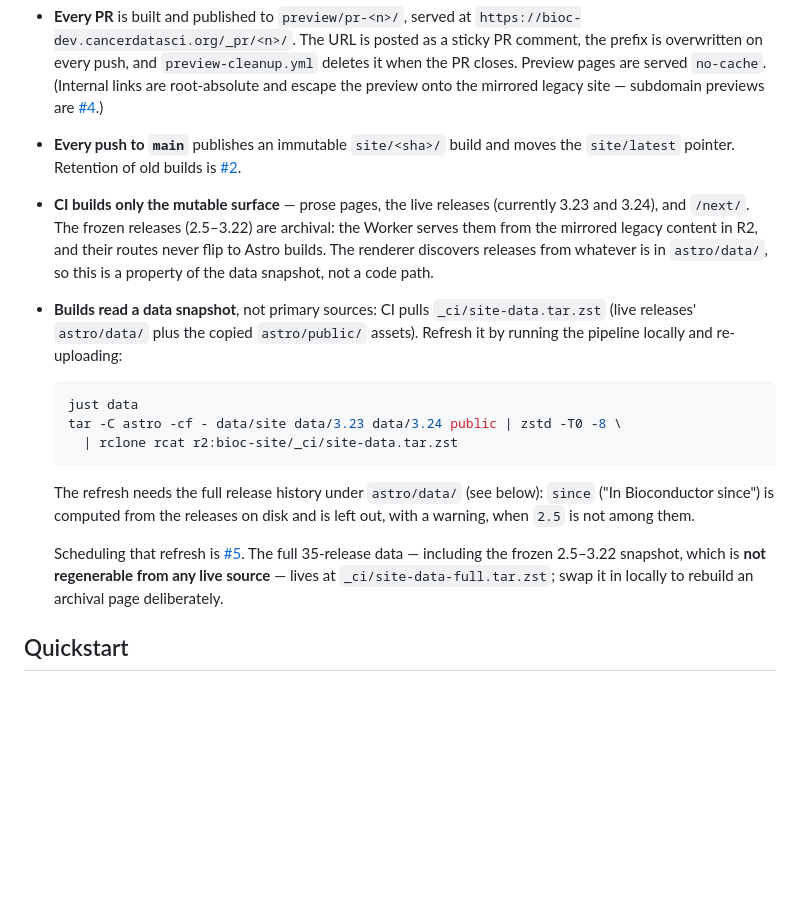
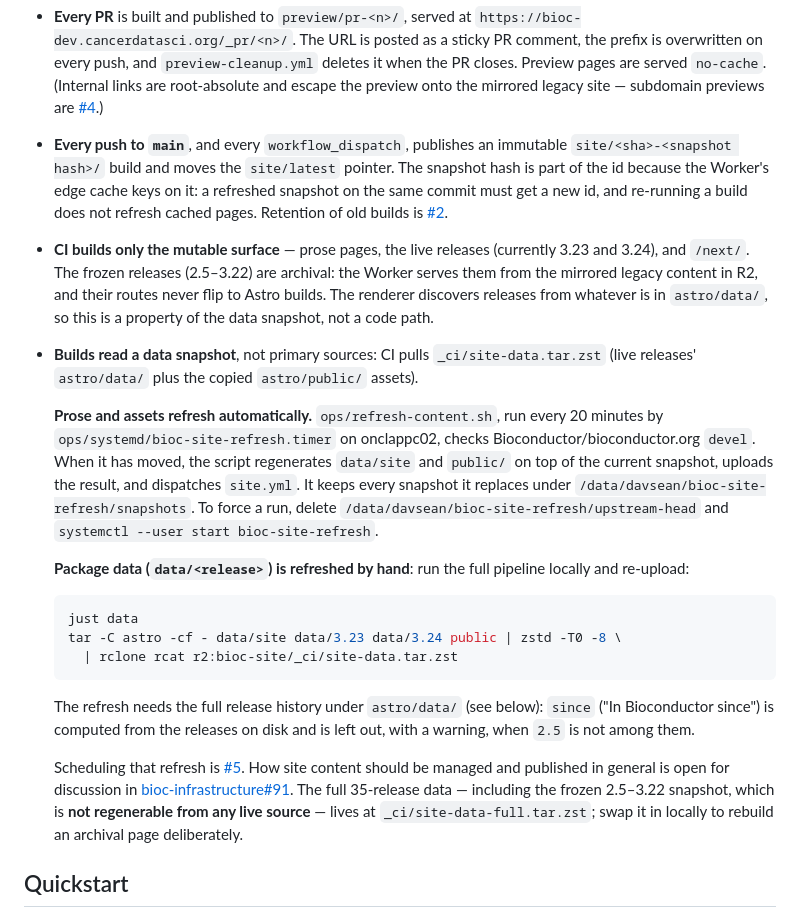
Before and after one commit to seandavi/bioc-website, a Markdown page: README.md, the part around one of its changes. Rendered like a GitHub page; blank space fills up the shorter version.

Commit message:
README: automatic prose/asset refresh, build id format, link to content discussion (#63)
Refs #5, seandavi/bioc-infrastructure#91

Co-authored-by: Claude Opus 5.5 <noreply@anthropic.com>

````diff
--- a/README.md
+++ b/README.md
@@ -75,8 +75,11 @@ Concretely (`.github/workflows/site.yml`):
   served `no-cache`. (Internal links are root-absolute and escape the preview
   onto the mirrored legacy site — subdomain previews are
   [#4](https://github.com/seandavi/bioconductor-website/issues/4).)
-- **Every push to `main`** publishes an immutable `site/<sha>/` build and
-  moves the `site/latest` pointer. Retention of old builds is
+- **Every push to `main`**, and every `workflow_dispatch`, publishes an
+  immutable `site/<sha>-<snapshot hash>/` build and moves the `site/latest`
+  pointer. The snapshot hash is part of the id because the Worker's edge
+  cache keys on it: a refreshed snapshot on the same commit must get a new id,
+  and re-running a build does not refresh cached pages. Retention of old builds is
   [#2](https://github.com/seandavi/bioconductor-website/issues/2).
 - **CI builds only the mutable surface** — prose pages, the live releases
   (currently 3.23 and 3.24), and `/next/`. The frozen releases (2.5–3.22) are
@@ -86,8 +89,19 @@ Concretely (`.github/workflows/site.yml`):
   snapshot, not a code path.
 - **Builds read a data snapshot**, not primary sources: CI pulls
   `_ci/site-data.tar.zst` (live releases' `astro/data/` plus the copied
-  `astro/public/` assets). Refresh it by running the pipeline locally and
-  re-uploading:
+  `astro/public/` assets).
+
+  **Prose and assets refresh automatically.** `ops/refresh-content.sh`, run
+  every 20 minutes by `ops/systemd/bioc-site-refresh.timer` on onclappc02,
+  checks Bioconductor/bioconductor.org `devel`. When it has moved, the script
+  regenerates `data/site` and `public/` on top of the current snapshot, uploads
+  the result, and dispatches `site.yml`. It keeps every snapshot it replaces
+  under `/data/davsean/bioc-site-refresh/snapshots`. To force a run, delete
+  `/data/davsean/bioc-site-refresh/upstream-head` and
+  `systemctl --user start bioc-site-refresh`.
+
+  **Package data (`data/<release>`) is refreshed by hand**: run the full
+  pipeline locally and re-upload:
 
   ```sh
   just data
@@ -99,7 +113,9 @@ Concretely (`.github/workflows/site.yml`):
   `since` ("In Bioconductor since") is computed from the releases on disk and
   is left out, with a warning, when `2.5` is not among them.
 
-  Scheduling that refresh is [#5](https://github.com/seandavi/bioconductor-website/issues/5).
+  Scheduling that refresh is [#5](https://github.com/seandavi/bioconductor-website/issues/5). How
+  site content should be managed and published in general is open for
+  discussion in [bioc-infrastructure#91](https://github.com/seandavi/bioc-infrastructure/issues/91).
   The full 35-release data — including the frozen 2.5–3.22 snapshot, which is
   **not regenerable from any live source** — lives at
   `_ci/site-data-full.tar.zst`; swap it in locally to rebuild an archival page
````
Also changed, not shown: other parts of README.md (+1 -1 lines).
